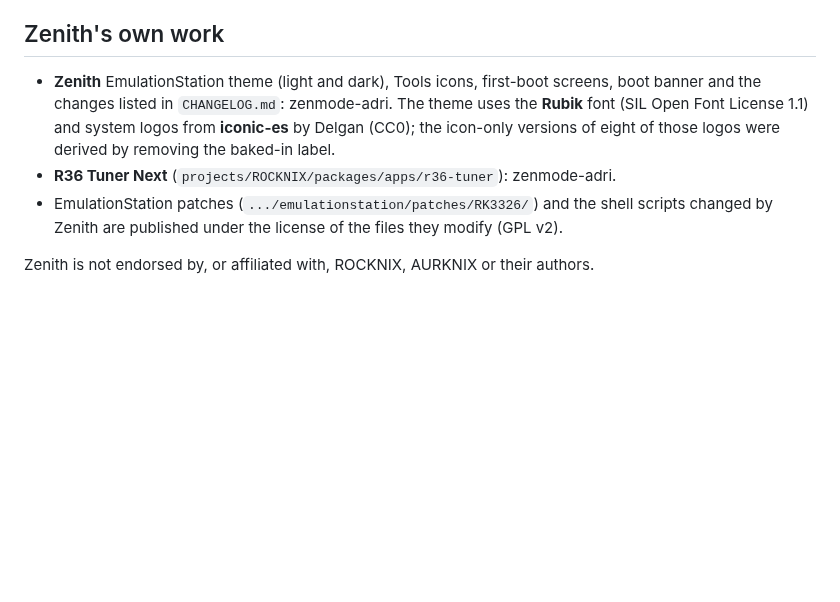
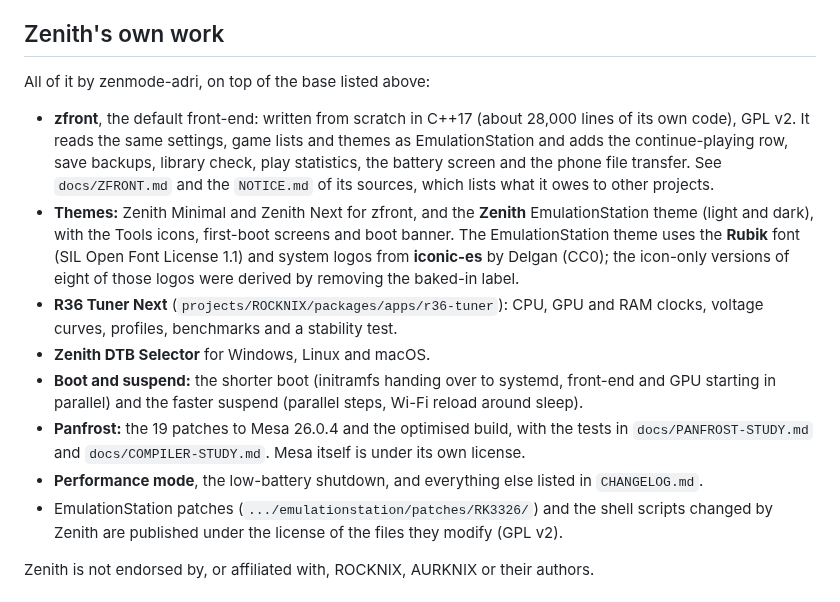
Before and after one commit to zenmode-adri/Zenith, a Markdown page: CREDITS.md, the part around the change. GitHub-like rendering; blank space fills up the shorter version.

Commit message:
CREDITS: list Zenith's own work in full (zfront, themes, DTB Selector, boot and suspend, Panfrost)

```diff
--- a/CREDITS.md
+++ b/CREDITS.md
@@ -41,11 +41,24 @@ Zenith would not exist without them.
 
 ## Zenith's own work
 
-- **Zenith** EmulationStation theme (light and dark), Tools icons, first-boot screens, boot banner and the changes
-  listed in `CHANGELOG.md`: zenmode-adri. The theme uses the **Rubik** font (SIL Open Font License 1.1) and
-  system logos from **iconic-es** by Delgan (CC0); the icon-only versions of eight of those logos were derived by
-  removing the baked-in label.
-- **R36 Tuner Next** (`projects/ROCKNIX/packages/apps/r36-tuner`): zenmode-adri.
+All of it by zenmode-adri, on top of the base listed above:
+
+- **zfront**, the default front-end: written from scratch in C++17 (about 28,000 lines of its own code), GPL v2. It reads
+  the same settings, game lists and themes as EmulationStation and adds the continue-playing row, save backups, library
+  check, play statistics, the battery screen and the phone file transfer. See `docs/ZFRONT.md` and the `NOTICE.md` of its
+  sources, which lists what it owes to other projects.
+- **Themes:** Zenith Minimal and Zenith Next for zfront, and the **Zenith** EmulationStation theme (light and dark), with
+  the Tools icons, first-boot screens and boot banner. The EmulationStation theme uses the **Rubik** font (SIL Open Font
+  License 1.1) and system logos from **iconic-es** by Delgan (CC0); the icon-only versions of eight of those logos were
+  derived by removing the baked-in label.
+- **R36 Tuner Next** (`projects/ROCKNIX/packages/apps/r36-tuner`): CPU, GPU and RAM clocks, voltage curves, profiles,
+  benchmarks and a stability test.
+- **Zenith DTB Selector** for Windows, Linux and macOS.
+- **Boot and suspend:** the shorter boot (initramfs handing over to systemd, front-end and GPU starting in parallel) and
+  the faster suspend (parallel steps, Wi-Fi reload around sleep).
+- **Panfrost:** the 19 patches to Mesa 26.0.4 and the optimised build, with the tests in `docs/PANFROST-STUDY.md` and
+  `docs/COMPILER-STUDY.md`. Mesa itself is under its own license.
+- **Performance mode**, the low-battery shutdown, and everything else listed in `CHANGELOG.md`.
 - EmulationStation patches (`.../emulationstation/patches/RK3326/`) and the shell scripts changed by Zenith are
   published under the license of the files they modify (GPL v2).
 
```
